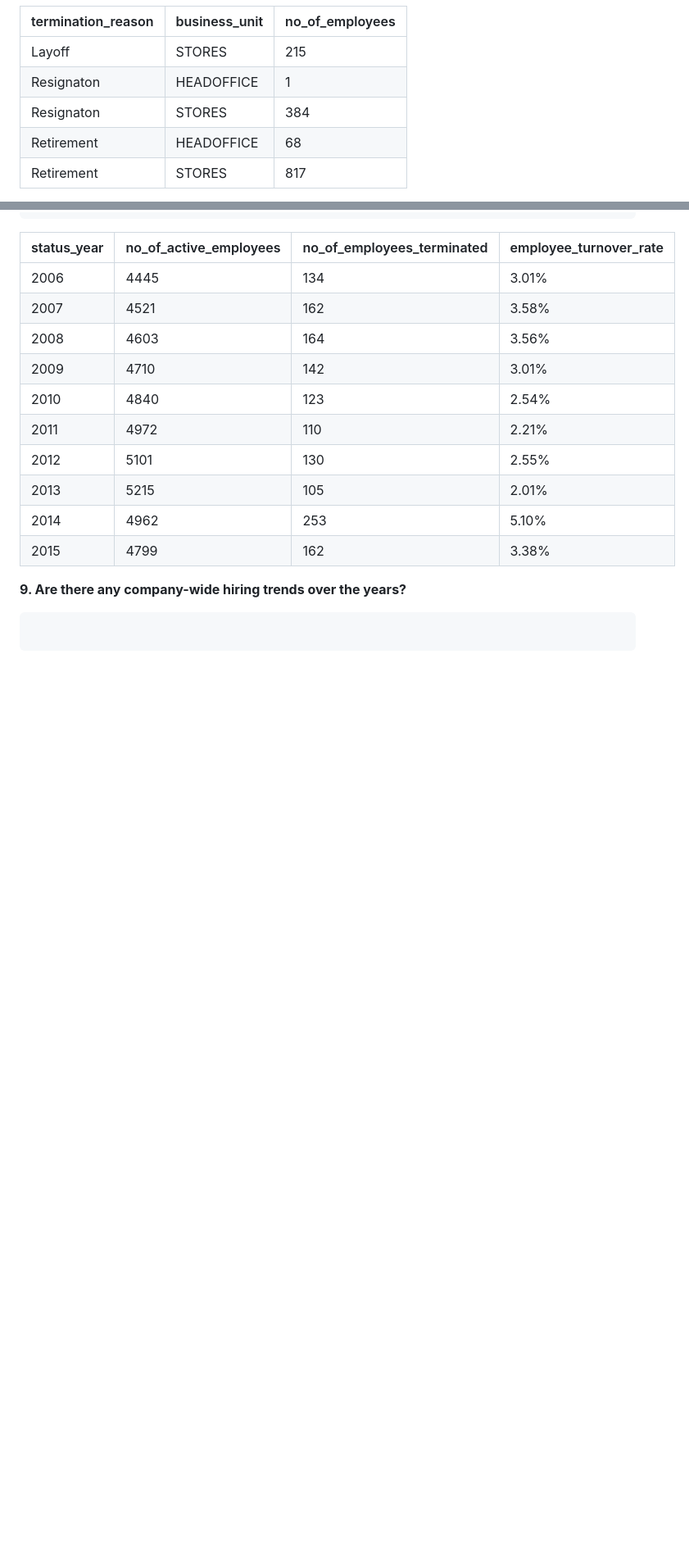
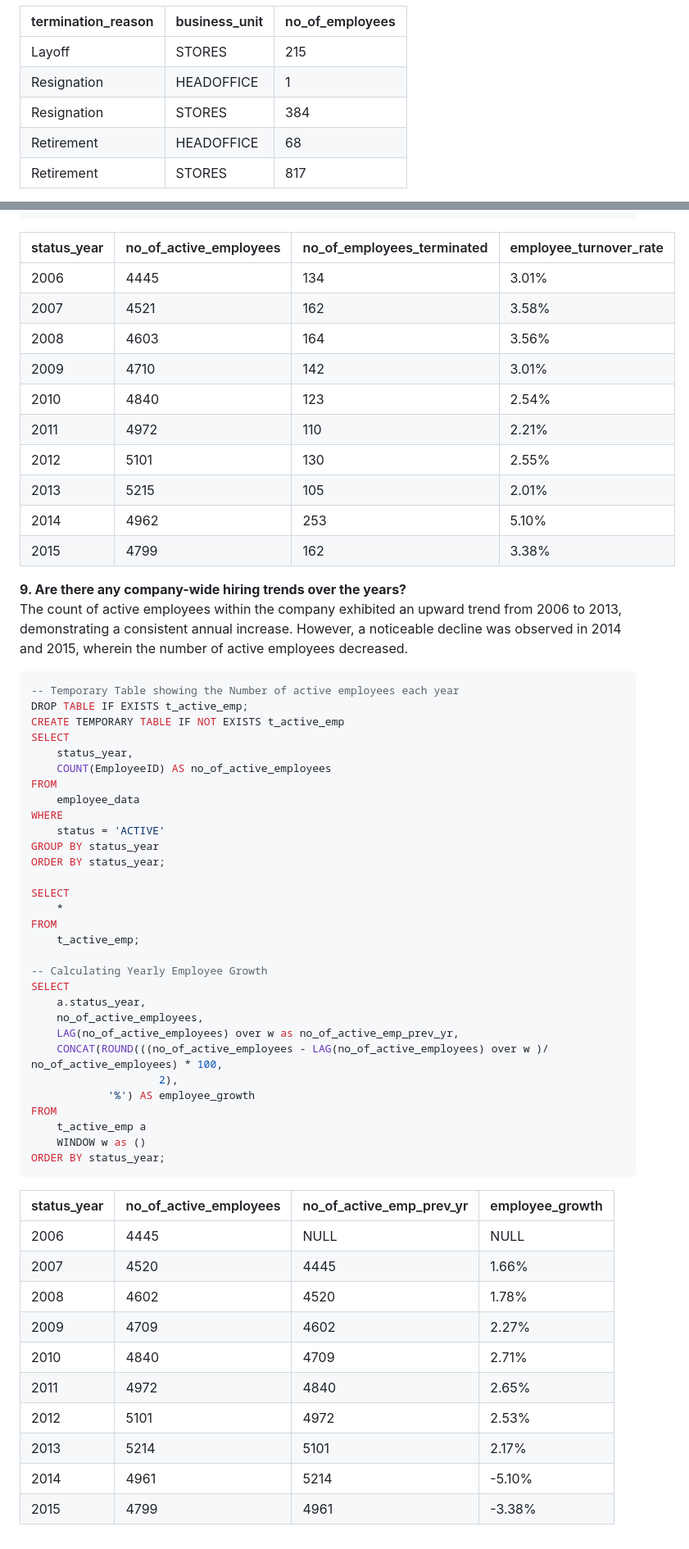
Before and after one commit to DeborahAkp/Portfolio, a Markdown page: SQL/Project 4/README.md, 2 parts joined by grey strips. Shown at 82% size. GitHub-like rendering; blank space fills up the shorter version.

````diff
--- a/SQL/Project 4/README.md
+++ b/SQL/Project 4/README.md
@@ -486,8 +486,8 @@ __7. Are there any relationships between employee attributes such as age, gender
   | termination_reason | business_unit | no_of_employees |
   |--------------------|---------------|-----------------|
   | Layoff             | STORES        | 215             |
-  | Resignaton         | HEADOFFICE    | 1               |
-  | Resignaton         | STORES        | 384             |
+  | Resignation        | HEADOFFICE    | 1               |
+  | Resignation        | STORES        | 384             |
   | Retirement         | HEADOFFICE    | 68              |
   | Retirement         | STORES        | 817             |
 
@@ -523,6 +523,48 @@ In terms of employee turnover rates, the year that exhibited the __highest turno
   | 2015        | 4799                   | 162                        | 3.38%                  |
 
 __9. Are there any company-wide hiring trends over the years?__ <br>
-```sql
+The count of active employees within the company exhibited an upward trend from 2006 to 2013, demonstrating a consistent annual increase. However, a noticeable decline was observed in 2014 and 2015, wherein the number of active employees decreased.
+  ```sql
+  -- Temporary Table showing the Number of active employees each year
+  DROP TABLE IF EXISTS t_active_emp;
+  CREATE TEMPORARY TABLE IF NOT EXISTS t_active_emp
+  SELECT
+      status_year,
+      COUNT(EmployeeID) AS no_of_active_employees
+  FROM
+      employee_data
+  WHERE
+      status = 'ACTIVE'
+  GROUP BY status_year
+  ORDER BY status_year;
 
-```
+  SELECT
+      *
+  FROM
+      t_active_emp;
+
+  -- Calculating Yearly Employee Growth
+  SELECT
+      a.status_year,
+      no_of_active_employees,
+      LAG(no_of_active_employees) over w as no_of_active_emp_prev_yr,
+      CONCAT(ROUND(((no_of_active_employees - LAG(no_of_active_employees) over w )/ no_of_active_employees) * 100,
+                      2),
+              '%') AS employee_growth
+  FROM
+      t_active_emp a
+      WINDOW w as ()
+  ORDER BY status_year;
+  ```
+  | status_year | no_of_active_employees | no_of_active_emp_prev_yr | employee_growth |
+  |-------------|------------------------|--------------------------|-----------------|
+  | 2006        | 4445                   | NULL                     | NULL            |
+  | 2007        | 4520                   | 4445                     | 1.66%           |
+  | 2008        | 4602                   | 4520                     | 1.78%           |
+  | 2009        | 4709                   | 4602                     | 2.27%           |
+  | 2010        | 4840                   | 4709                     | 2.71%           |
+  | 2011        | 4972                   | 4840                     | 2.65%           |
+  | 2012        | 5101                   | 4972                     | 2.53%           |
+  | 2013        | 5214                   | 5101                     | 2.17%           |
+  | 2014        | 4961                   | 5214                     | -5.10%          |
+  | 2015        | 4799                   | 4961                     | -3.38%          |
````
Also changed, not shown: other parts of SQL/Project 4/README.md (+17 -17 lines).
